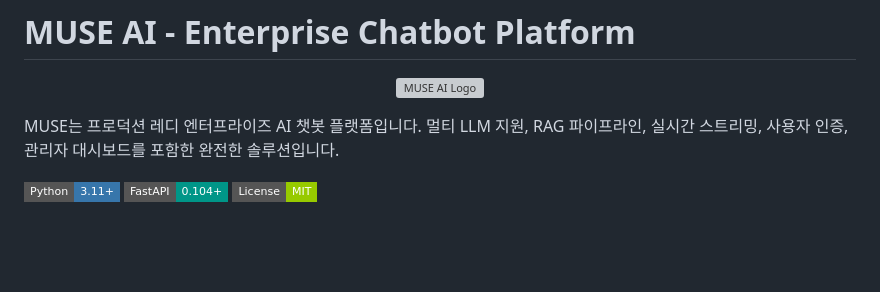
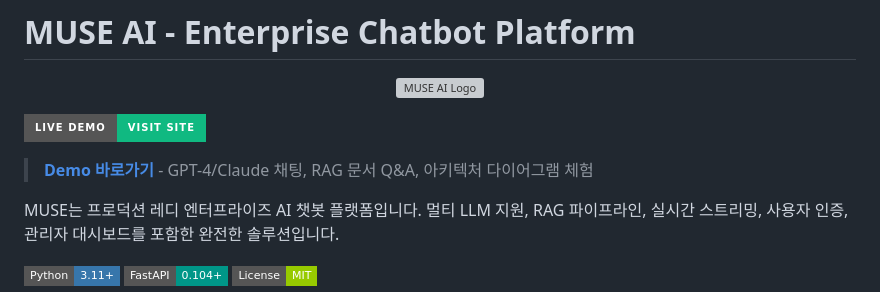
Before and after one commit to yoon-k/ai-chatbot, a Markdown page: README.md, the part around the change. Rendered like a GitHub page; badges without logos; blank space fills up the shorter version; grey boxes are pictures that could not be loaded.

Commit message:
Add demo link to README
🤖 Generated with [Claude Code](https://claude.com/claude-code)

Co-Authored-By: Claude <noreply@anthropic.com>

```diff
--- a/README.md
+++ b/README.md
@@ -3,6 +3,10 @@
 <p align="center">
   <img src="assets/muse-logo.png" alt="MUSE AI Logo" width="200"/>
 </p>
+
+[![Live Demo](https://img.shields.io/badge/Live%20Demo-Visit%20Site-10b981?style=for-the-badge)](https://yoon-k.github.io/ai-chatbot/)
+
+> **[Demo 바로가기](https://yoon-k.github.io/ai-chatbot/)** - GPT-4/Claude 채팅, RAG 문서 Q&A, 아키텍처 다이어그램 체험
 
 MUSE는 프로덕션 레디 엔터프라이즈 AI 챗봇 플랫폼입니다. 멀티 LLM 지원, RAG 파이프라인, 실시간 스트리밍, 사용자 인증, 관리자 대시보드를 포함한 완전한 솔루션입니다.
 
```
